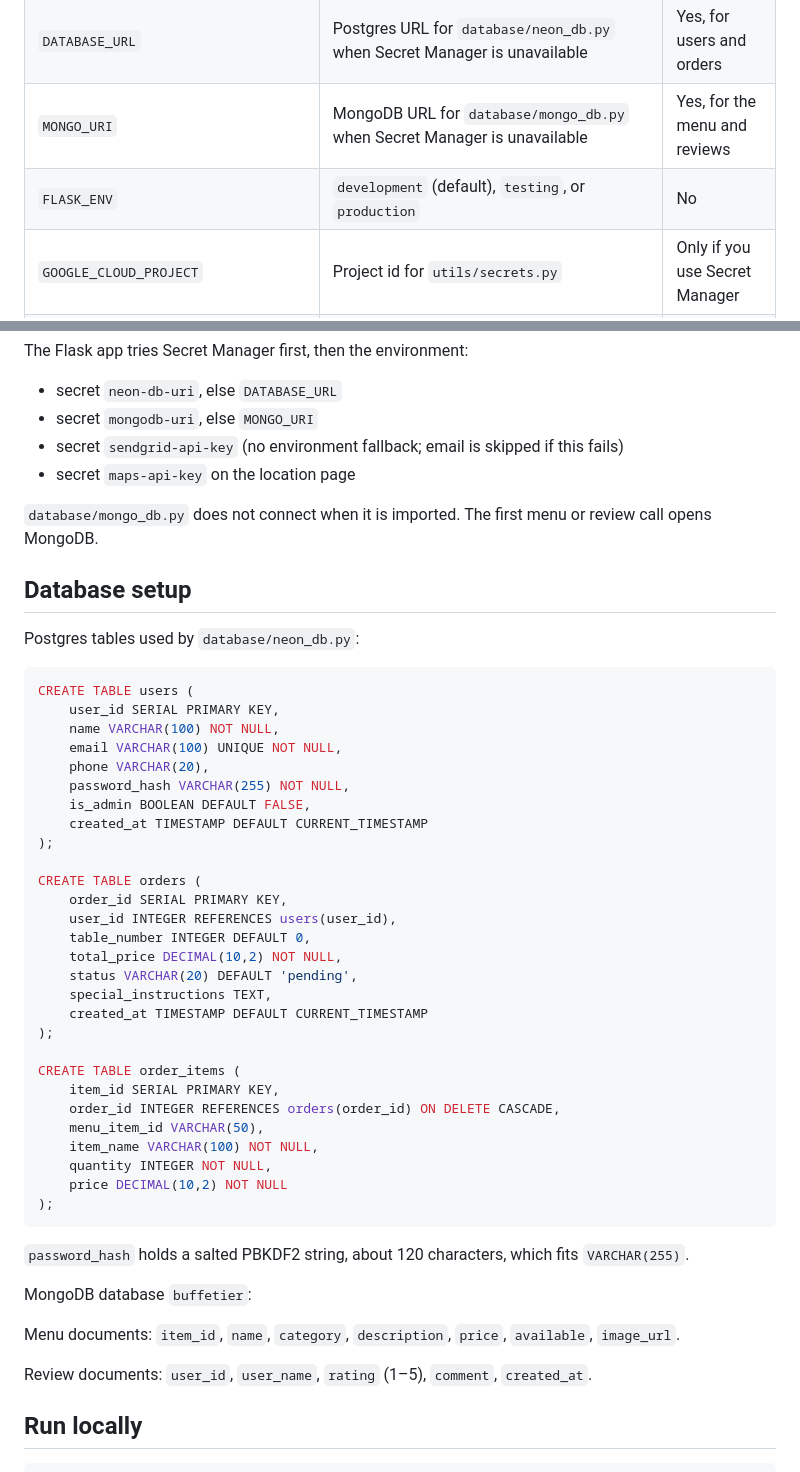
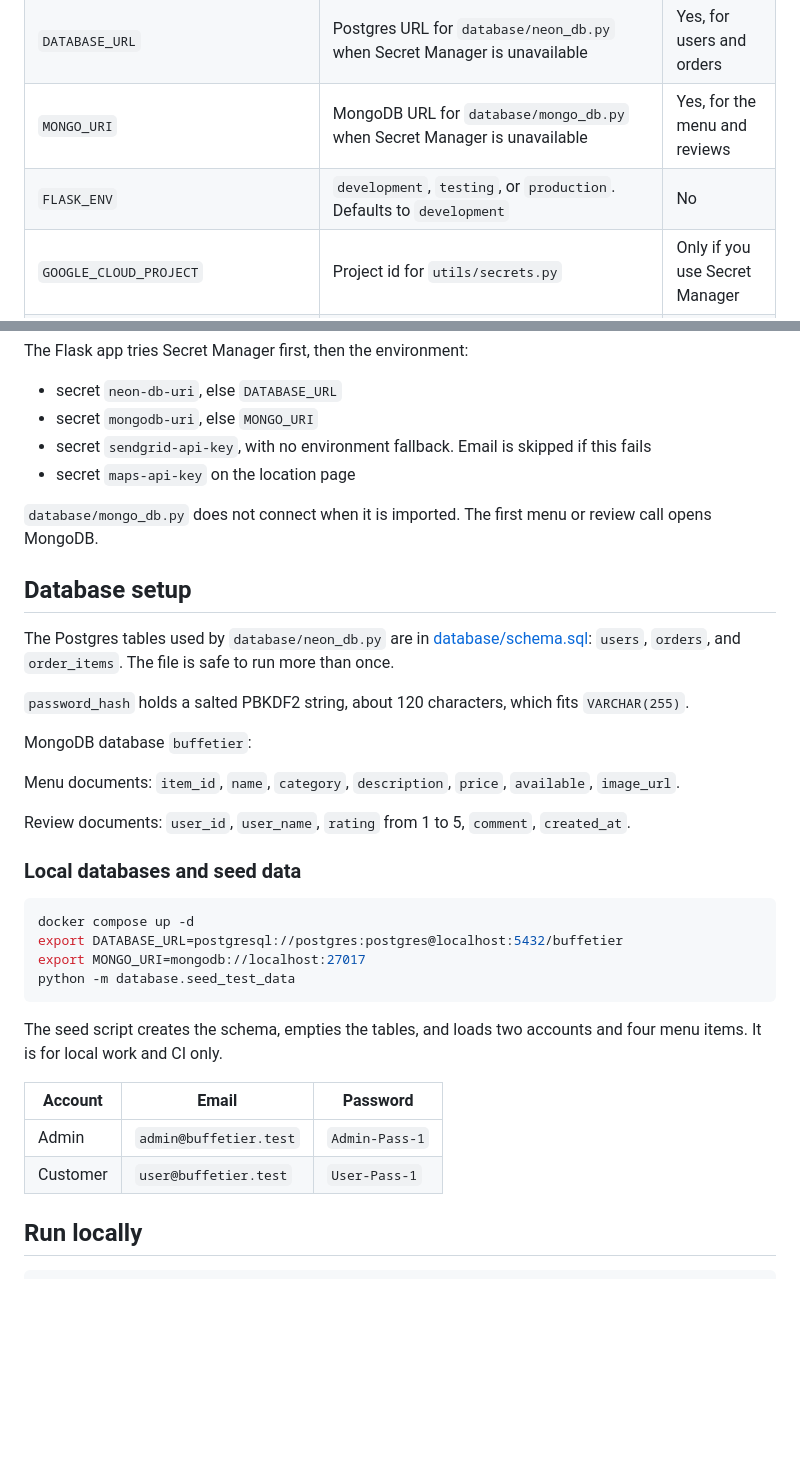
Before and after one commit to LSQDR/buffetier-v2, a Markdown page: README.md, 2 parts joined by grey strips. Rendered like a GitHub page; blank space fills up the shorter version.

````diff
--- a/README.md
+++ b/README.md
@@ -50,7 +54,7 @@ Copy these into the environment, or into a `.env` file next to `main.py`. `pytho
 | `SECRET_KEY` | Flask session signing. `ProductionConfig` raises if this is missing. Development reads it and does not invent a key. | Yes, to sign sessions |
 | `DATABASE_URL` | Postgres URL for `database/neon_db.py` when Secret Manager is unavailable | Yes, for users and orders |
 | `MONGO_URI` | MongoDB URL for `database/mongo_db.py` when Secret Manager is unavailable | Yes, for the menu and reviews |
-| `FLASK_ENV` | `development` (default), `testing`, or `production` | No |
+| `FLASK_ENV` | `development`, `testing`, or `production`. Defaults to `development` | No |
 | `GOOGLE_CLOUD_PROJECT` | Project id for `utils/secrets.py` | Only if you use Secret Manager |
 | `GCS_BUCKET_NAME` | Menu image bucket. Defaults to `buffetier-menu-images` | No |
 | `MONGODB_URI` | `cloud-functions/get-menu` only. The Flask app does not read this name | Only that function |
@@ -60,45 +64,15 @@ The Flask app tries Secret Manager first, then the environment:
 
 - secret `neon-db-uri`, else `DATABASE_URL`
 - secret `mongodb-uri`, else `MONGO_URI`
-- secret `sendgrid-api-key` (no environment fallback; email is skipped if this fails)
+- secret `sendgrid-api-key`, with no environment fallback. Email is skipped if this fails
 - secret `maps-api-key` on the location page
 
 `database/mongo_db.py` does not connect when it is imported. The first menu or review call opens MongoDB.
 
 ## Database setup
 
-Postgres tables used by `database/neon_db.py`:
+The Postgres tables used by `database/neon_db.py` are in [database/schema.sql](database/schema.sql): `users`, `orders`, and `order_items`. The file is safe to run more than once.
 
-```sql
-CREATE TABLE users (
-    user_id SERIAL PRIMARY KEY,
-    name VARCHAR(100) NOT NULL,
-    email VARCHAR(100) UNIQUE NOT NULL,
-    phone VARCHAR(20),
-    password_hash VARCHAR(255) NOT NULL,
-    is_admin BOOLEAN DEFAULT FALSE,
-    created_at TIMESTAMP DEFAULT CURRENT_TIMESTAMP
-);
-
-CREATE TABLE orders (
-    order_id SERIAL PRIMARY KEY,
-    user_id INTEGER REFERENCES users(user_id),
-    table_number INTEGER DEFAULT 0,
-    total_price DECIMAL(10,2) NOT NULL,
-    status VARCHAR(20) DEFAULT 'pending',
-    special_instructions TEXT,
-    created_at TIMESTAMP DEFAULT CURRENT_TIMESTAMP
-);
-
-CREATE TABLE order_items (
-    item_id SERIAL PRIMARY KEY,
-    order_id INTEGER REFERENCES orders(order_id) ON DELETE CASCADE,
-    menu_item_id VARCHAR(50),
-    item_name VARCHAR(100) NOT NULL,
-    quantity INTEGER NOT NULL,
-    price DECIMAL(10,2) NOT NULL
-);
-```
 
 `password_hash` holds a salted PBKDF2 string, about 120 characters, which fits `VARCHAR(255)`.
 
@@ -106,7 +80,23 @@ MongoDB database `buffetier`:
 
 Menu documents: `item_id`, `name`, `category`, `description`, `price`, `available`, `image_url`.
 
-Review documents: `user_id`, `user_name`, `rating` (1–5), `comment`, `created_at`.
+Review documents: `user_id`, `user_name`, `rating` from 1 to 5, `comment`, `created_at`.
+
+### Local databases and seed data
+
+```bash
+docker compose up -d
+export DATABASE_URL=postgresql://postgres:postgres@localhost:5432/buffetier
+export MONGO_URI=mongodb://localhost:27017
+python -m database.seed_test_data
+```
+
+The seed script creates the schema, empties the tables, and loads two accounts and four menu items. It is for local work and CI only.
+
+| Account | Email | Password |
+| --- | --- | --- |
+| Admin | `admin@buffetier.test` | `Admin-Pass-1` |
+| Customer | `user@buffetier.test` | `User-Pass-1` |
 
 ## Run locally
 
````
Also changed, not shown: other parts of README.md (+54 -13 lines), docs/screenshots/admin-dashboard.png (added), docs/screenshots/cart.png (added), docs/screenshots/home.png (added), docs/screenshots/order-placed.png (added).
